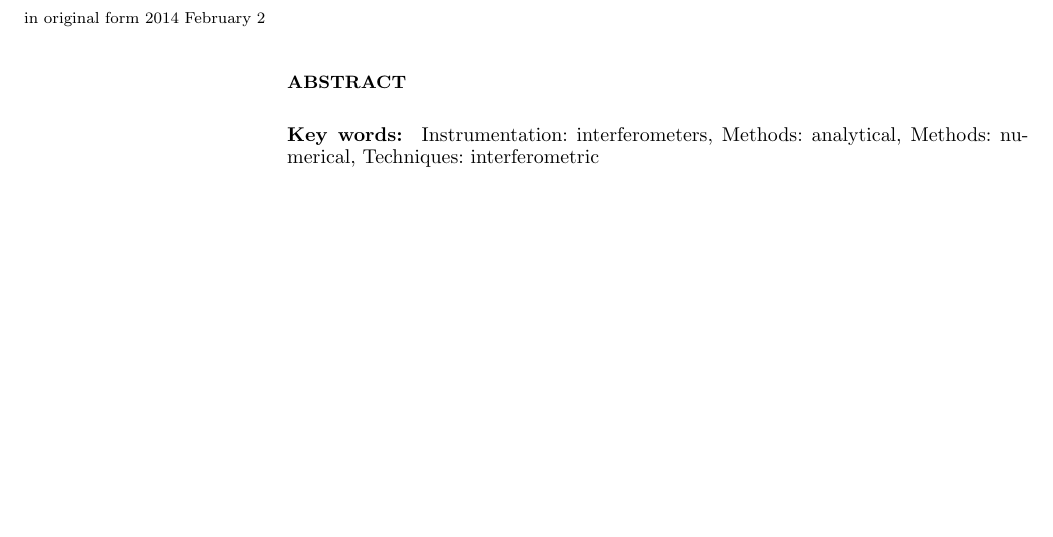
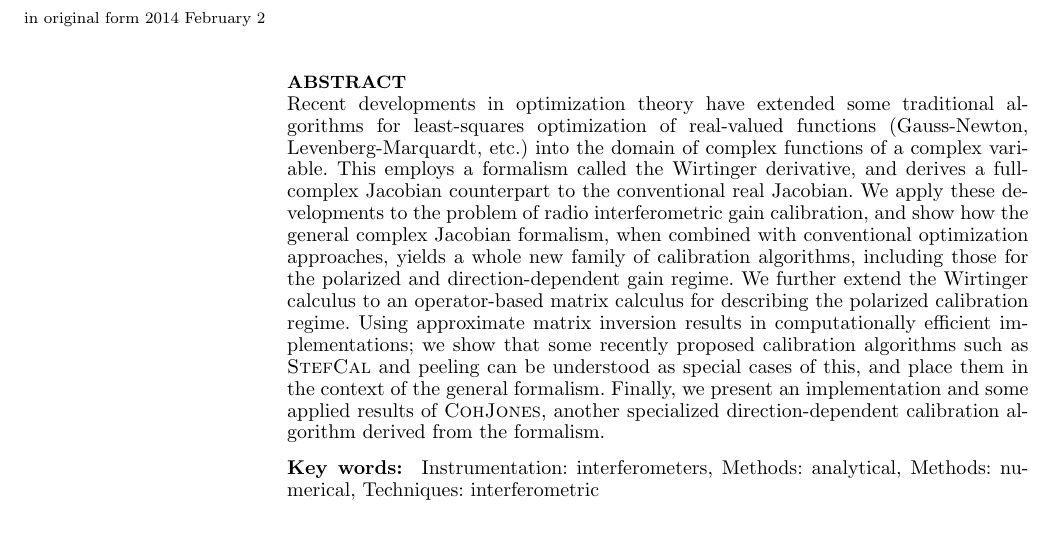
Before and after one commit to cyriltasse/PaperComplexOpt, a LaTeX paper (cjpaper.tex): part of page 1 of 12 before the commit and part of page 1 of 13 after it, cut so that both start at the same text, the shorter picture padded with empty space. Compiled offline with pdfLaTeX; a LaTeX package or settings file that is missing is left out.

Commit message:
added abstract

```diff
--- a/cjpaper.tex
+++ b/cjpaper.tex
@@ -62,6 +62,18 @@ $^1$Institute For The Advancement Of Complex Chicken Recipes}
 \label{firstpage}
 
 \begin{abstract}
+Recent developments in optimization theory have extended some traditional algorithms for least-squares optimization of
+real-valued functions (Gauss-Newton, Levenberg-Marquardt, etc.) into the domain of complex functions of a complex variable. This
+employs a formalism called the Wirtinger derivative, and derives a full-complex Jacobian counterpart to the conventional
+real Jacobian. We apply these developments to the problem of radio interferometric gain calibration, and show how the
+general complex Jacobian formalism, when combined with conventional optimization approaches, yields a whole new family
+of calibration algorithms, including those for the polarized and direction-dependent gain regime. We further extend the Wirtinger
+calculus to an operator-based matrix calculus for describing the polarized calibration regime. Using approximate matrix
+inversion results in computationally efficient implementations; we show that some recently proposed calibration algorithms
+such as {\sc StefCal} and peeling can be understood as special cases of this, and place them in the context of the general
+formalism. Finally, we present an implementation and some applied results of {\sc CohJones}, another specialized
+direction-dependent calibration algorithm derived from the formalism.
+
 \end{abstract}
 
 \begin{keywords}
```
Also changed, not shown: cjpaper.tex (4 more changed lines).
